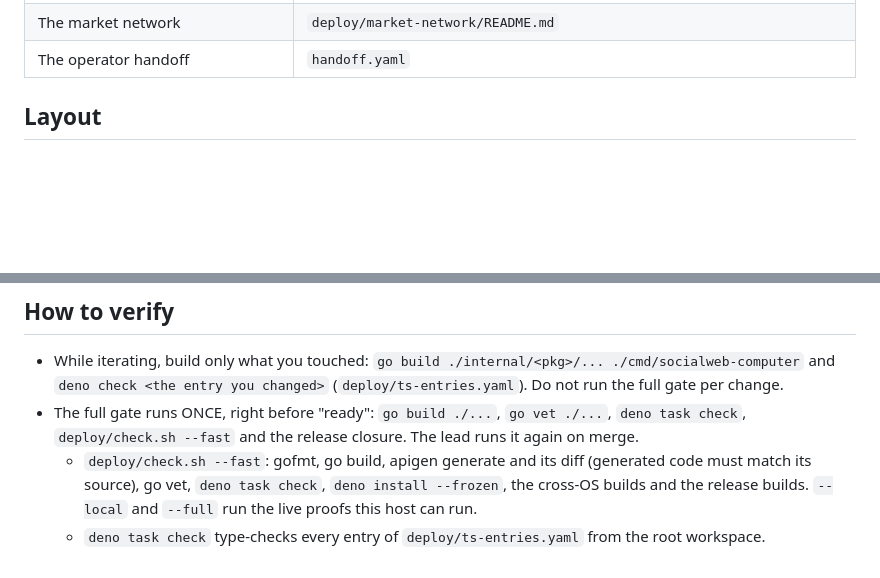
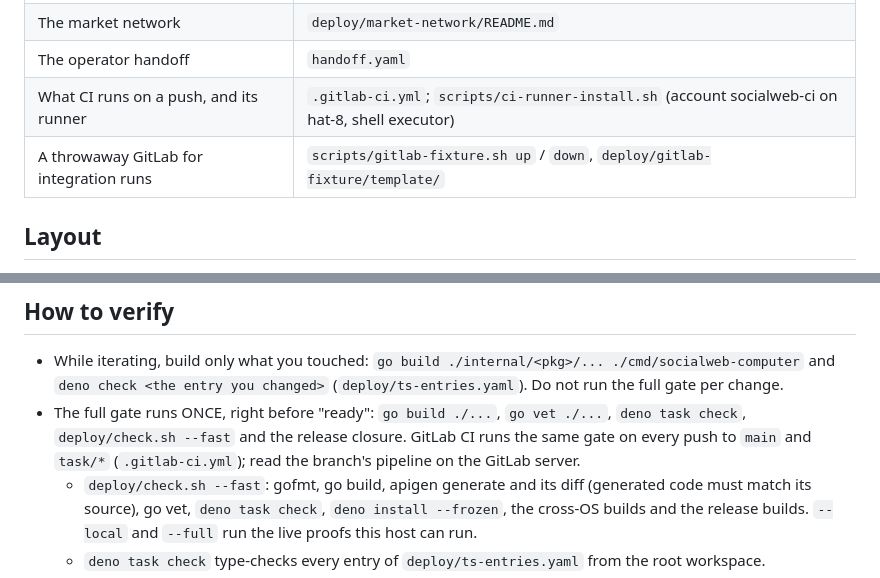
Before and after one commit to publicdomainrelay/kcp-vm, a Markdown page: AGENTS.md, 2 parts joined by grey strips. Drawn GitHub-style; blank space fills up the shorter version.

Commit message:
AGENTS.md: point at the CI pipeline and the GitLab fixture
Co-Authored-By: Claude Opus 5.5 <noreply@anthropic.com>
Claude-Session: https://claude.ai/code/session_01Mj6uPEBTPoTVeyuNmvKfU9

```diff
--- a/AGENTS.md
+++ b/AGENTS.md
@@ -30,6 +30,8 @@ needs the argument behind it. Do not read it end to end.
 | What a host must provide | `socialweb-computer check-host -role gateway` or `-role bidder`, `docs/host-contract.md` |
 | The market network | `deploy/market-network/README.md` |
 | The operator handoff | `handoff.yaml` |
+| What CI runs on a push, and its runner | `.gitlab-ci.yml`; `scripts/ci-runner-install.sh` (account socialweb-ci on hat-8, shell executor) |
+| A throwaway GitLab for integration runs | `scripts/gitlab-fixture.sh up` / `down`, `deploy/gitlab-fixture/template/` |
 
 ## Layout
 
@@ -171,7 +173,8 @@ anything.
   and `deno check <the entry you changed>` (`deploy/ts-entries.yaml`). Do not run the full gate per
   change.
 - The full gate runs ONCE, right before "ready": `go build ./...`, `go vet ./...`, `deno task check`,
-  `deploy/check.sh --fast` and the release closure. The lead runs it again on merge.
+  `deploy/check.sh --fast` and the release closure. GitLab CI runs the same gate on every push to
+  `main` and `task/*` (`.gitlab-ci.yml`); read the branch's pipeline on the GitLab server.
   - `deploy/check.sh --fast`: gofmt, go build, apigen generate and its diff (generated code must
     match its source), go vet, `deno task check`, `deno install --frozen`, the cross-OS builds and the
     release builds. `--local` and `--full` run the live proofs this host can run.
```
